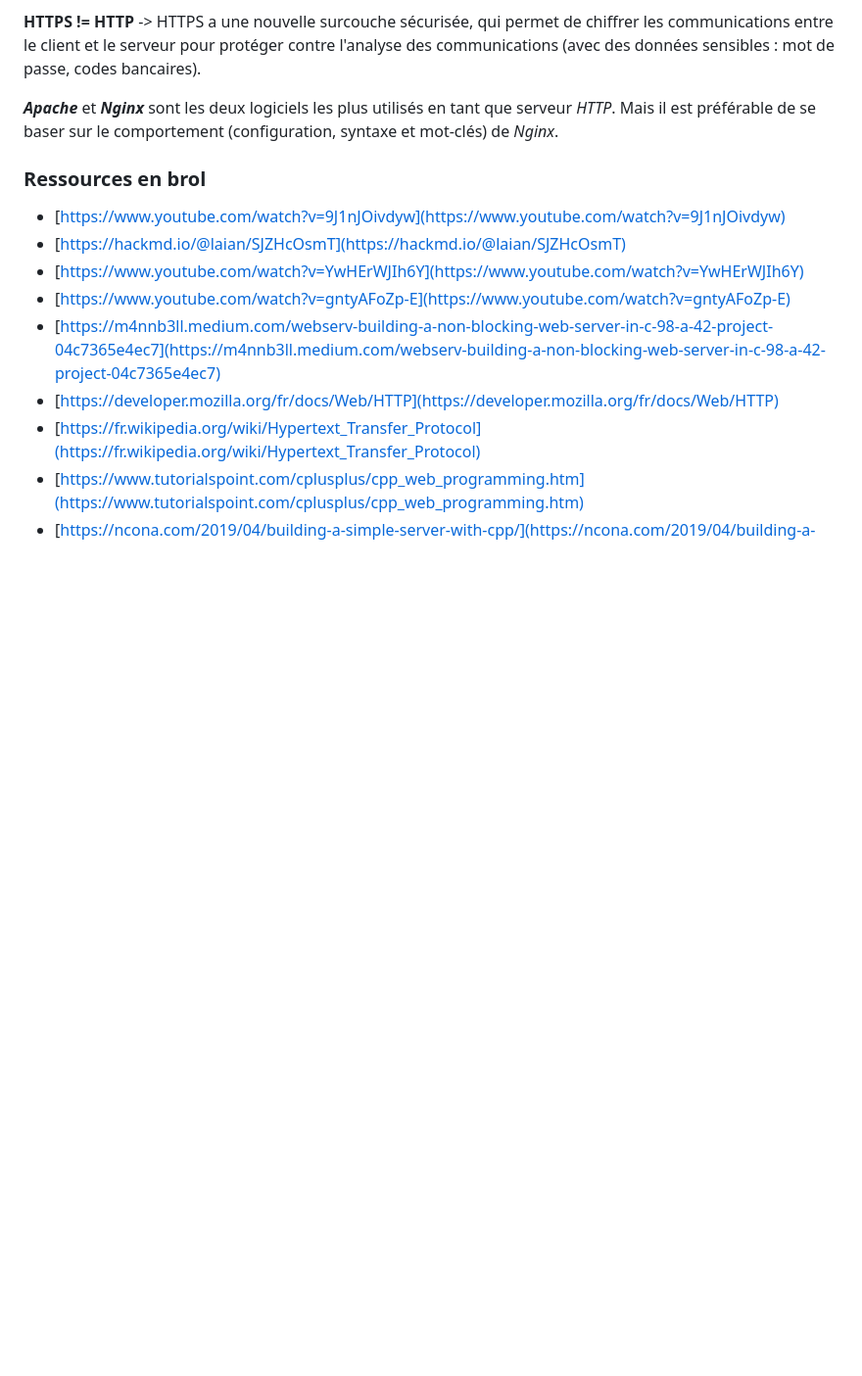
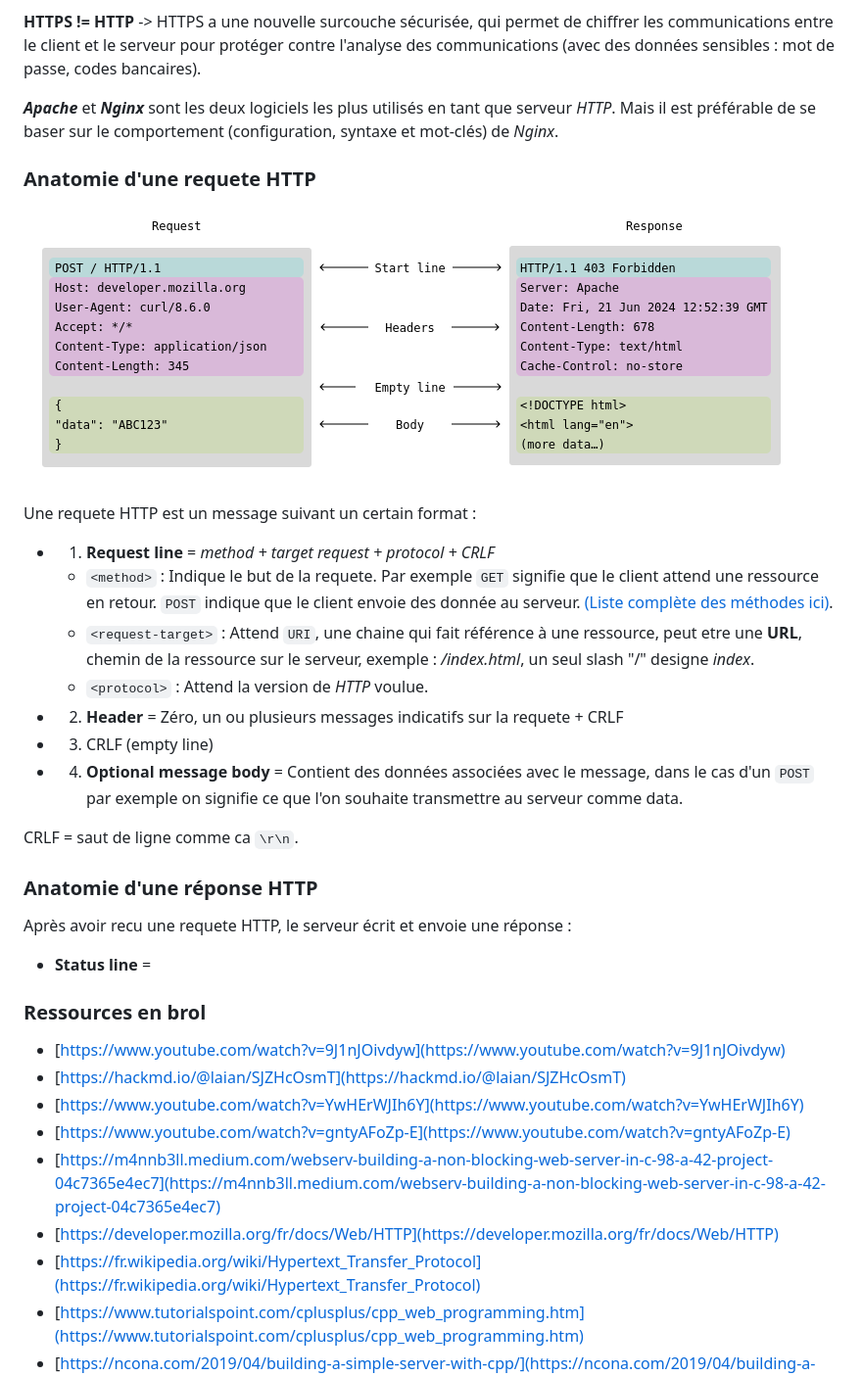
Before and after one commit to litchicoding/webserv, a Markdown page: documentation.md, the part around the change. Shown: that part at 98% size. Rendered like a GitHub page; pictures changed too: Media/documentation/request_http.png (added); blank space fills up the shorter version.

Commit message:
add documentation

```diff
--- a/documentation.md
+++ b/documentation.md
@@ -94,6 +94,36 @@ Il est pensé pour etre disponible en permanence à recevoir et répondre à des
 
 ***Apache*** et ***Nginx*** sont les deux logiciels les plus utilisés en tant que serveur *HTTP*. Mais il est préférable de se baser sur le comportement (configuration, syntaxe et mot-clés) de *Nginx*.
 
+### Anatomie d'une requete HTTP
+
+![http-request-message](Media/documentation/request_http.png)
+
+Une requete HTTP est un message suivant un certain format :
+
+- 1. **Request line** = *method + target request + protocol + CRLF*
+	- `<method>` : Indique le but de la requete. Par exemple `GET` signifie que le client attend une ressource en retour. `POST` indique que le client envoie des donnée au serveur. [(Liste complète des méthodes ici)](https://developer.mozilla.org/en-US/docs/Web/HTTP/Reference/Methods).
+	- `<request-target>` : Attend `URI`, une chaine qui fait référence à une ressource, peut etre une **URL**, chemin de  la ressource sur le serveur, exemple : */index.html*, un seul slash "/" designe *index*.
+	- `<protocol>` : Attend la version de *HTTP* voulue.
+
+- 2. **Header** = Zéro, un ou plusieurs messages indicatifs sur la requete + CRLF
+
+- 3. CRLF (empty line)
+
+- 4. **Optional message body** = Contient des données associées avec le message, dans le cas d'un `POST` par exemple on signifie ce que l'on souhaite transmettre au serveur comme data.
+
+CRLF = saut de ligne comme ca `\r\n`.
+
+### Anatomie d'une réponse HTTP
+
+Après avoir recu une requete HTTP, le serveur écrit et envoie une réponse :
+
+- **Status line** =
+
+
+
+
+
+
 
 ### Ressources en brol
 * [https://www.youtube.com/watch?v=9J1nJOivdyw](https://www.youtube.com/watch?v=9J1nJOivdyw)
```
